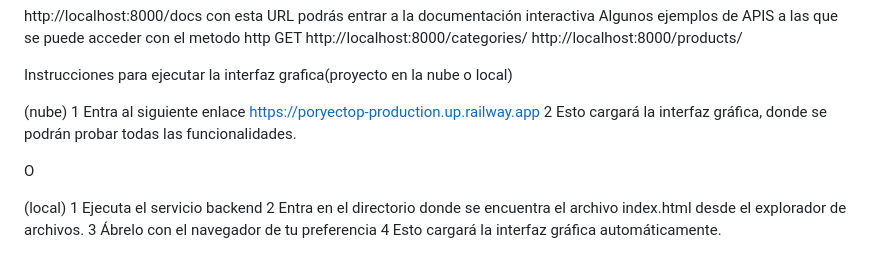
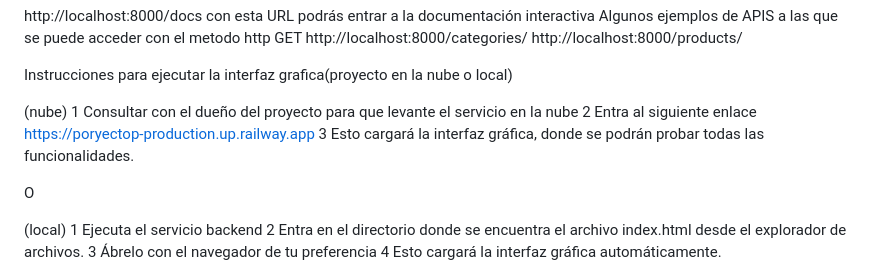
Before and after one commit to tamara9559/poryecto_p, a Markdown page: README.md, the part around the change. Rendered like a GitHub page.

```diff
--- a/README.md
+++ b/README.md
@@ -84,8 +84,9 @@ http://localhost:8000/products/
 Instrucciones para ejecutar la interfaz grafica(proyecto en la nube o local)
 
 (nube)
-1 Entra al siguiente enlace https://poryectop-production.up.railway.app
-2 Esto cargará la interfaz gráfica, donde se podrán probar todas las funcionalidades.
+1 Consultar con el dueño del proyecto para que levante el servicio en la nube
+2 Entra al siguiente enlace https://poryectop-production.up.railway.app
+3 Esto cargará la interfaz gráfica, donde se podrán probar todas las funcionalidades.
 
 O
 
```
